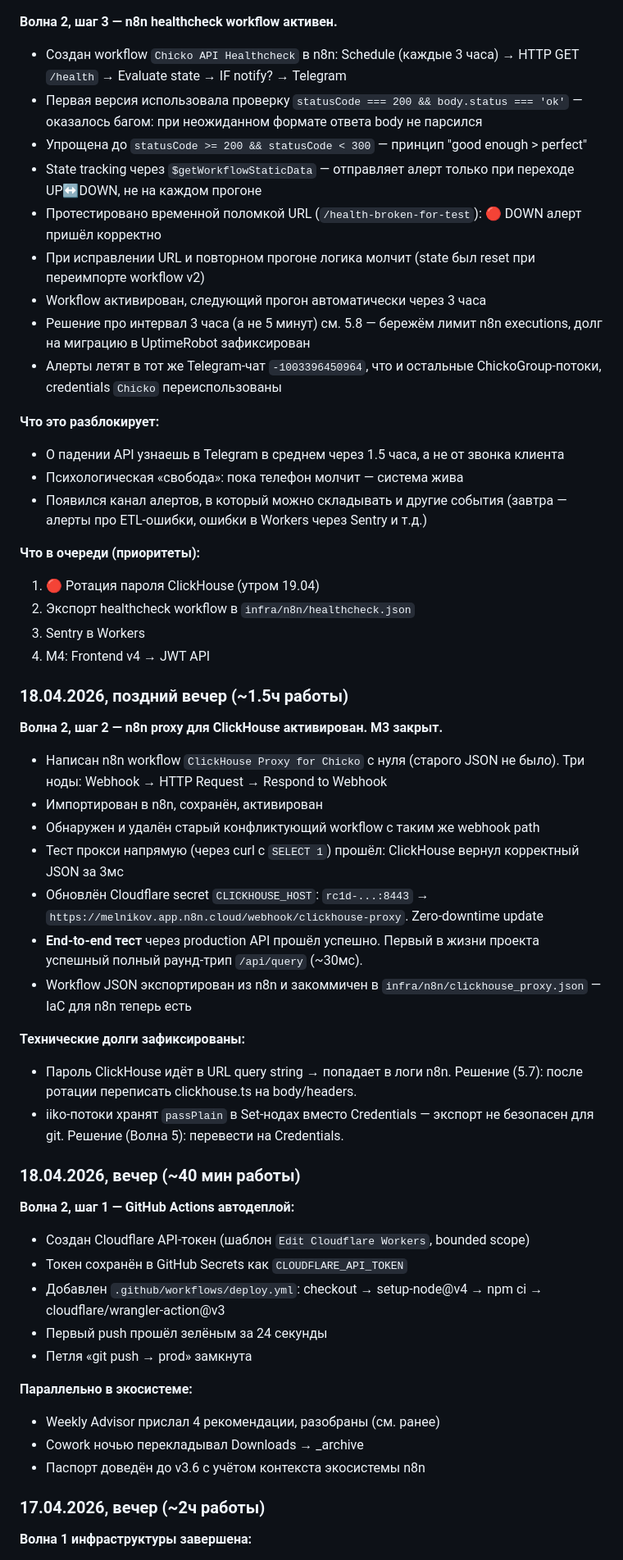
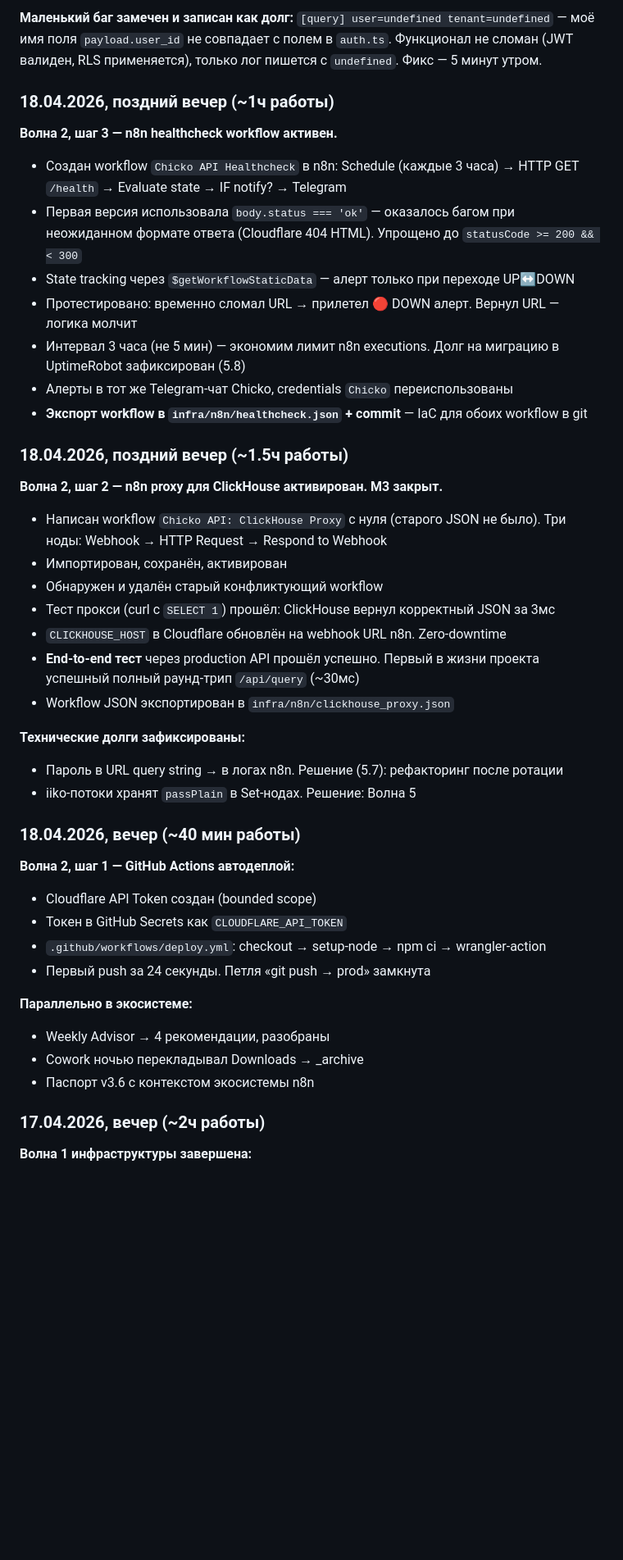
Before and after one commit to AlexMelnikov1976/ChickoDash, a Markdown page: docs/PASSPORT.md, the part around one of its changes. Shown at 82% size. GitHub-like rendering; blank space fills up the shorter version.

```diff
--- a/docs/PASSPORT.md
+++ b/docs/PASSPORT.md
@@ -322,56 +351,45 @@ Telegram alerts ◄──── n8n Healthcheck (UP↔DOWN transitions only)
+**Маленький баг замечен и записан как долг:** `[query] user=undefined tenant=undefined` — моё имя поля `payload.user_id` не совпадает с полем в `auth.ts`. Функционал не сломан (JWT валиден, RLS применяется), только лог пишется с `undefined`. Фикс — 5 минут утром.
+
+### 18.04.2026, поздний вечер (~1ч работы)
 
 **Волна 2, шаг 3 — n8n healthcheck workflow активен.**
 
 - Создан workflow `Chicko API Healthcheck` в n8n: Schedule (каждые 3 часа) → HTTP GET `/health` → Evaluate state → IF notify? → Telegram
-- Первая версия использовала проверку `statusCode === 200 && body.status === 'ok'` — оказалось багом: при неожиданном формате ответа body не парсился
-- Упрощена до `statusCode >= 200 && statusCode < 300` — принцип "good enough > perfect"
-- State tracking через `$getWorkflowStaticData` — отправляет алерт только при переходе UP↔DOWN, не на каждом прогоне
-- Протестировано временной поломкой URL (`/health-broken-for-test`): 🔴 DOWN алерт пришёл корректно
-- При исправлении URL и повторном прогоне логика молчит (state был reset при переимпорте workflow v2)
-- Workflow активирован, следующий прогон автоматически через 3 часа
-- Решение про интервал 3 часа (а не 5 минут) см. 5.8 — бережём лимит n8n executions, долг на миграцию в UptimeRobot зафиксирован
-- Алерты летят в тот же Telegram-чат `-1003396450964`, что и остальные ChickoGroup-потоки, credentials `Chicko` переиспользованы
-
-**Что это разблокирует:**
-- О падении API узнаешь в Telegram в среднем через 1.5 часа, а не от звонка клиента
-- Психологическая «свобода»: пока телефон молчит — система жива
-- Появился канал алертов, в который можно складывать и другие события (завтра — алерты про ETL-ошибки, ошибки в Workers через Sentry и т.д.)
-
-**Что в очереди (приоритеты):**
-1. 🔴 Ротация пароля ClickHouse (утром 19.04)
-2. Экспорт healthcheck workflow в `infra/n8n/healthcheck.json`
-3. Sentry в Workers
-4. M4: Frontend v4 → JWT API
+- Первая версия использовала `body.status === 'ok'` — оказалось багом при неожиданном формате ответа (Cloudflare 404 HTML). Упрощено до `statusCode >= 200 && < 300`
+- State tracking через `$getWorkflowStaticData` — алерт только при переходе UP↔DOWN
+- Протестировано: временно сломал URL → прилетел 🔴 DOWN алерт. Вернул URL — логика молчит
+- Интервал 3 часа (не 5 мин) — экономим лимит n8n executions. Долг на миграцию в UptimeRobot зафиксирован (5.8)
+- Алерты в тот же Telegram-чат Chicko, credentials `Chicko` переиспользованы
+- **Экспорт workflow в `infra/n8n/healthcheck.json` + commit** — IaC для обоих workflow в git
 
 ### 18.04.2026, поздний вечер (~1.5ч работы)
 
 **Волна 2, шаг 2 — n8n proxy для ClickHouse активирован. M3 закрыт.**
 
-- Написан n8n workflow `ClickHouse Proxy for Chicko` с нуля (старого JSON не было). Три ноды: Webhook → HTTP Request → Respond to Webhook
-- Импортирован в n8n, сохранён, активирован
-- Обнаружен и удалён старый конфликтующий workflow с таким же webhook path
-- Тест прокси напрямую (через curl с `SELECT 1`) прошёл: ClickHouse вернул корректный JSON за 3мс
-- Обновлён Cloudflare secret `CLICKHOUSE_HOST`: `rc1d-...:8443` → `https://melnikov.app.n8n.cloud/webhook/clickhouse-proxy`. Zero-downtime update
-- **End-to-end тест** через production API прошёл успешно. Первый в жизни проекта успешный полный раунд-трип `/api/query` (~30мс).
-- Workflow JSON экспортирован из n8n и закоммичен в `infra/n8n/clickhouse_proxy.json` — IaC для n8n теперь есть
+- Написан workflow `Chicko API: ClickHouse Proxy` с нуля (старого JSON не было). Три ноды: Webhook → HTTP Request → Respond to Webhook
+- Импортирован, сохранён, активирован
+- Обнаружен и удалён старый конфликтующий workflow
+- Тест прокси (curl с `SELECT 1`) прошёл: ClickHouse вернул корректный JSON за 3мс
+- `CLICKHOUSE_HOST` в Cloudflare обновлён на webhook URL n8n. Zero-downtime
+- **End-to-end тест** через production API прошёл успешно. Первый в жизни проекта успешный полный раунд-трип `/api/query` (~30мс)
+- Workflow JSON экспортирован в `infra/n8n/clickhouse_proxy.json`
 
 **Технические долги зафиксированы:**
-- Пароль ClickHouse идёт в URL query string → попадает в логи n8n. Решение (5.7): после ротации переписать clickhouse.ts на body/headers.
-- iiko-потоки хранят `passPlain` в Set-нодах вместо Credentials — экспорт не безопасен для git. Решение (Волна 5): перевести на Credentials.
+- Пароль в URL query string → в логах n8n. Решение (5.7): рефакторинг после ротации
+- iiko-потоки хранят `passPlain` в Set-нодах. Решение: Волна 5
 
 ### 18.04.2026, вечер (~40 мин работы)
 
 **Волна 2, шаг 1 — GitHub Actions автодеплой:**
-- Создан Cloudflare API-токен (шаблон `Edit Cloudflare Workers`, bounded scope)
-- Токен сохранён в GitHub Secrets как `CLOUDFLARE_API_TOKEN`
-- Добавлен `.github/workflows/deploy.yml`: checkout → setup-node@v4 → npm ci → cloudflare/wrangler-action@v3
-- Первый push прошёл зелёным за 24 секунды
-- Петля «git push → prod» замкнута
+- Cloudflare API Token создан (bounded scope)
+- Токен в GitHub Secrets как `CLOUDFLARE_API_TOKEN`
+- `.github/workflows/deploy.yml`: checkout → setup-node → npm ci → wrangler-action
+- Первый push за 24 секунды. Петля «git push → prod» замкнута
 
 **Параллельно в экосистеме:**
-- Weekly Advisor прислал 4 рекомендации, разобраны (см. ранее)
+- Weekly Advisor → 4 рекомендации, разобраны
 - Cowork ночью перекладывал Downloads → _archive
-- Паспорт доведён до v3.6 с учётом контекста экосистемы n8n
+- Паспорт v3.6 с контекстом экосистемы n8n
 
 ### 17.04.2026, вечер (~2ч работы)
 
```
Also changed, not shown: other parts of docs/PASSPORT.md (+173 -143 lines).
